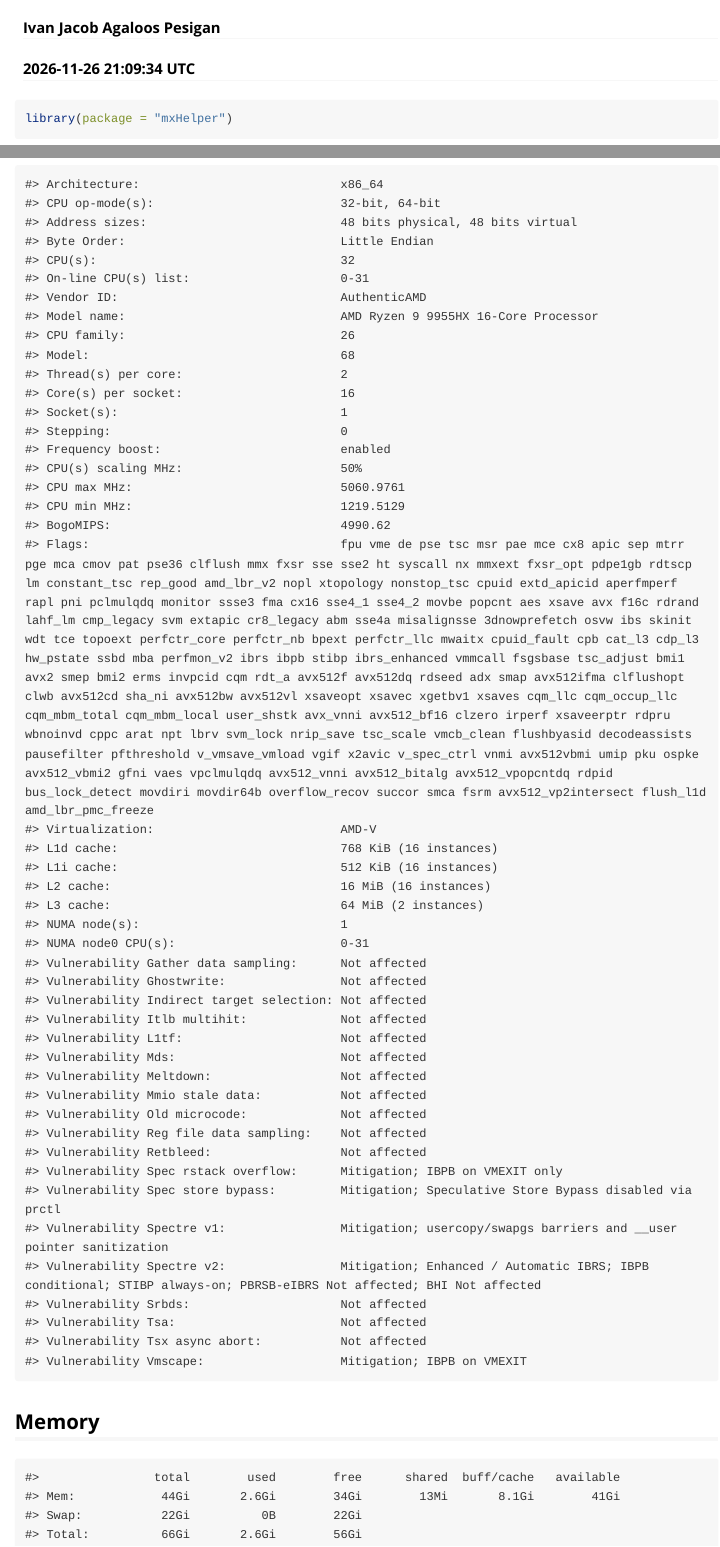
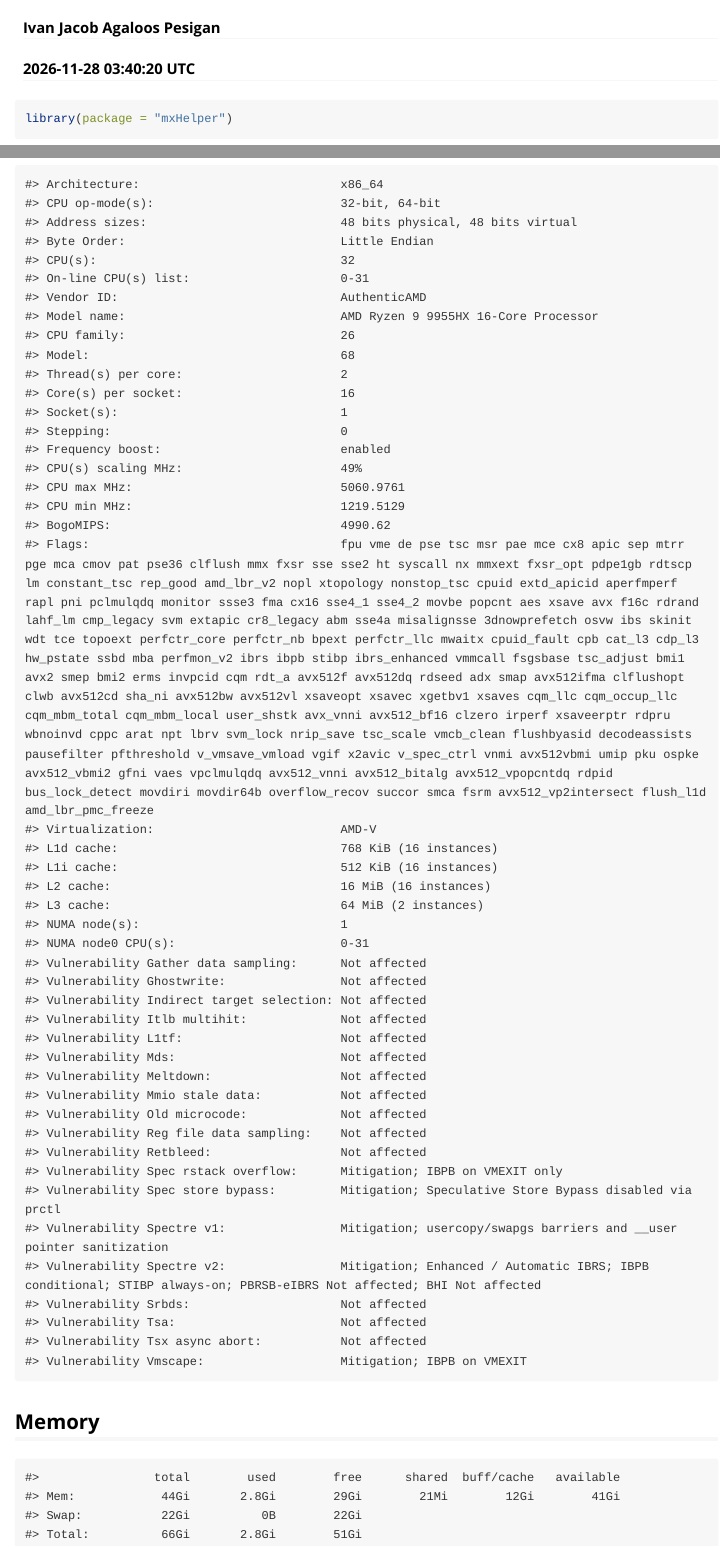
Before and after one commit to ijapesigan/mxHelper, an R Markdown document (vignettes/session.Rmd): the page in a window 1100 px wide, from 60 px down, and a second part further down, joined at a grey line. Rendered offline with R 4.5, knitr and Pandoc, with nearby package versions; long lines of code are wrapped.

Commit message:
Automated build.

````diff
--- a/vignettes/session.Rmd
+++ b/vignettes/session.Rmd
@@ -1,7 +1,7 @@
 ---
 title: "mxHelper: Session"
 author: "Ivan Jacob Agaloos Pesigan"
-date: "2026-11-26 21:09:34 UTC"
+date: "2026-11-28 03:40:20 UTC"
 output: rmarkdown::html_vignette
 vignette: >
   %\VignetteIndexEntry{mxHelper: Session}
@@ -488,7 +488,7 @@ utils::installed.packages()[, c("Package", "Version")]
 #> Socket(s):                               1
 #> Stepping:                                0
 #> Frequency boost:                         enabled
-#> CPU(s) scaling MHz:                      50%
+#> CPU(s) scaling MHz:                      49%
 #> CPU max MHz:                             5060.9761
 #> CPU min MHz:                             1219.5129
 #> BogoMIPS:                                4990.62
@@ -526,7 +526,7 @@ utils::installed.packages()[, c("Package", "Version")]
 
 ```
 #>                total        used        free      shared  buff/cache   available
-#> Mem:            44Gi       2.6Gi        34Gi        13Mi       8.1Gi        41Gi
+#> Mem:            44Gi       2.8Gi        29Gi        21Mi        12Gi        41Gi
 #> Swap:           22Gi          0B        22Gi
-#> Total:          66Gi       2.6Gi        56Gi
+#> Total:          66Gi       2.8Gi        51Gi
 ```
````
Also changed, not shown: .setup/build/mxHelper.pdf, 2 other files.
